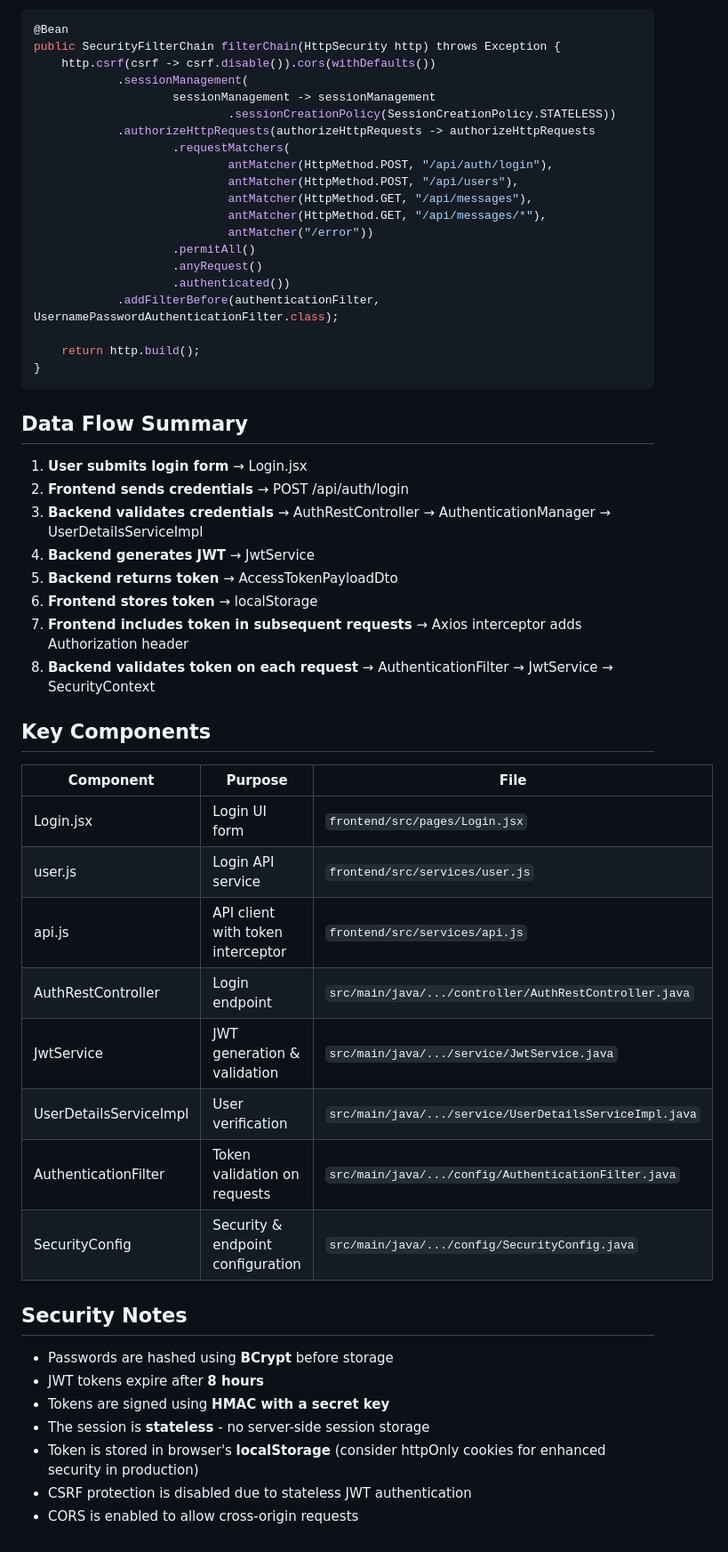
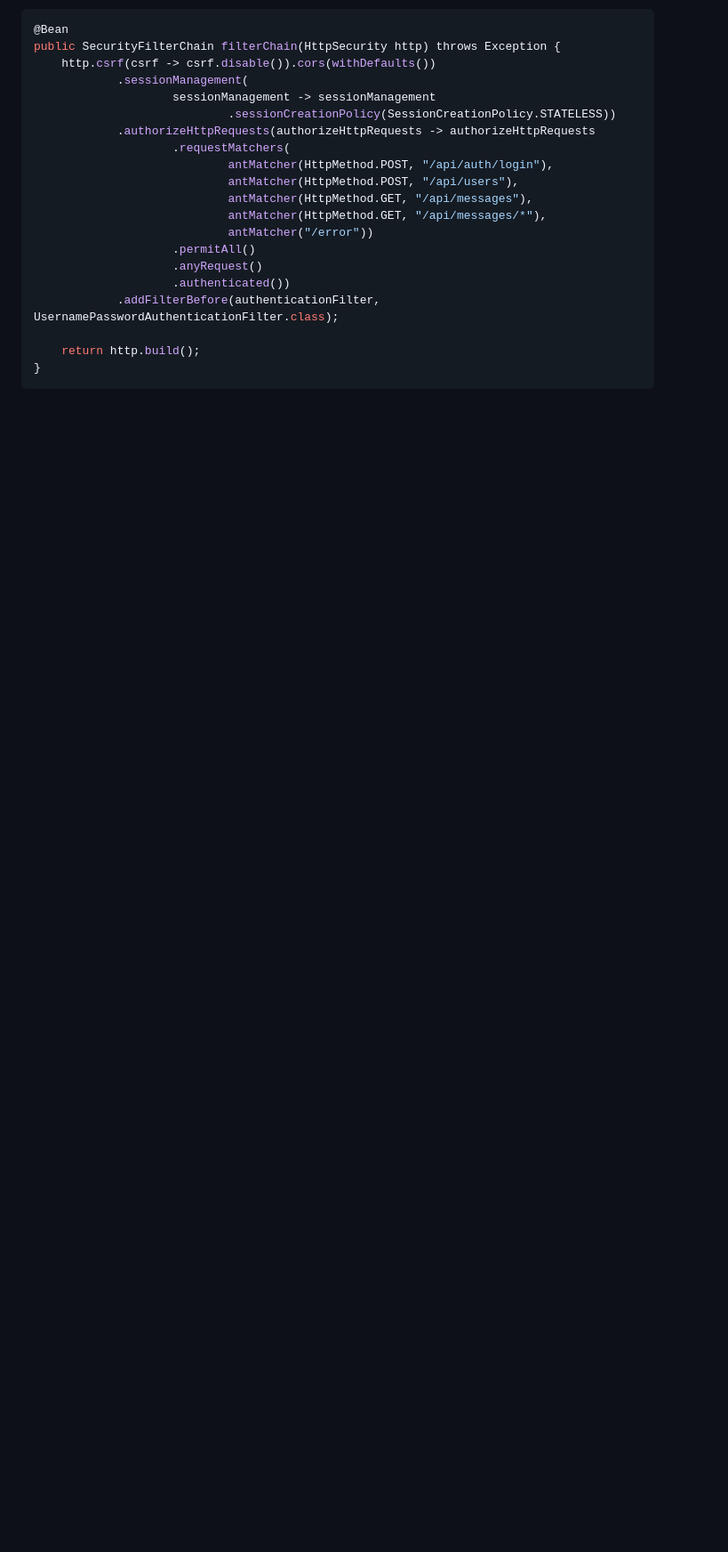
Before and after one commit to Kaltsoon/spring-boot-vite-example, a Markdown page: authentication-flow.md, the part around one of its changes. Shown at 89% size. GitHub-like rendering; blank space fills up the shorter version.

Commit message:
Refactor authentication flow documentation
Updated file references and cleaned up the document structure.

````diff
--- a/authentication-flow.md
+++ b/authentication-flow.md
@@ -329,37 +319,3 @@ public SecurityFilterChain filterChain(HttpSecurity http) throws Exception {
     return http.build();
 }
 ```
-
-## Data Flow Summary
-
-1. **User submits login form** → Login.jsx
-2. **Frontend sends credentials** → POST /api/auth/login
-3. **Backend validates credentials** → AuthRestController → AuthenticationManager → UserDetailsServiceImpl
-4. **Backend generates JWT** → JwtService
-5. **Backend returns token** → AccessTokenPayloadDto
-6. **Frontend stores token** → localStorage
-7. **Frontend includes token in subsequent requests** → Axios interceptor adds Authorization header
-8. **Backend validates token on each request** → AuthenticationFilter → JwtService → SecurityContext
-
-## Key Components
-
-| Component | Purpose | File |
-|-----------|---------|------|
-| Login.jsx | Login UI form | `frontend/src/pages/Login.jsx` |
-| user.js | Login API service | `frontend/src/services/user.js` |
-| api.js | API client with token interceptor | `frontend/src/services/api.js` |
-| AuthRestController | Login endpoint | `src/main/java/.../controller/AuthRestController.java` |
-| JwtService | JWT generation & validation | `src/main/java/.../service/JwtService.java` |
-| UserDetailsServiceImpl | User verification | `src/main/java/.../service/UserDetailsServiceImpl.java` |
-| AuthenticationFilter | Token validation on requests | `src/main/java/.../config/AuthenticationFilter.java` |
-| SecurityConfig | Security & endpoint configuration | `src/main/java/.../config/SecurityConfig.java` |
-
-## Security Notes
-
-- Passwords are hashed using **BCrypt** before storage
-- JWT tokens expire after **8 hours**
-- Tokens are signed using **HMAC with a secret key**
-- The session is **stateless** - no server-side session storage
-- Token is stored in browser's **localStorage** (consider httpOnly cookies for enhanced security in production)
-- CSRF protection is disabled due to stateless JWT authentication
-- CORS is enabled to allow cross-origin requests
````
Also changed, not shown: other parts of authentication-flow.md (+9 -19 lines).
